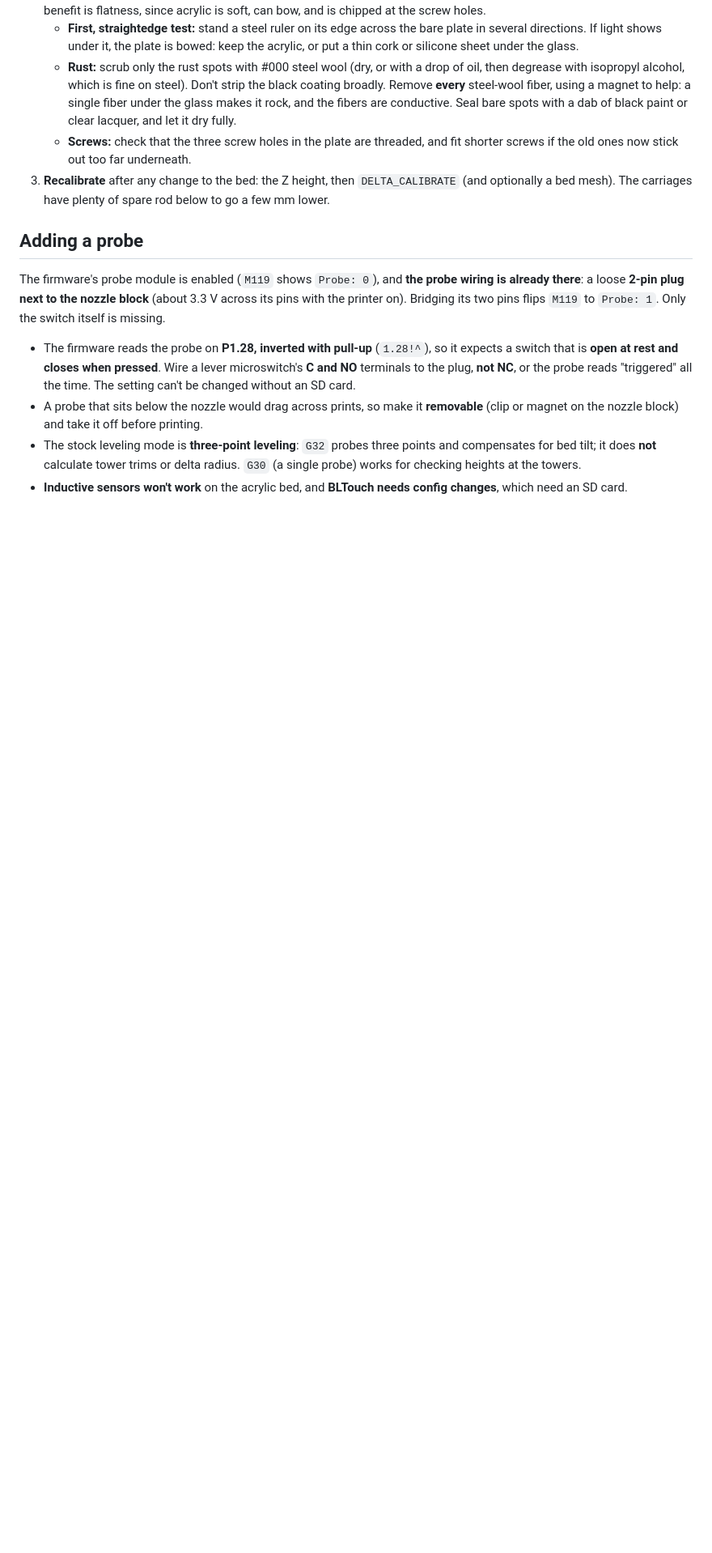
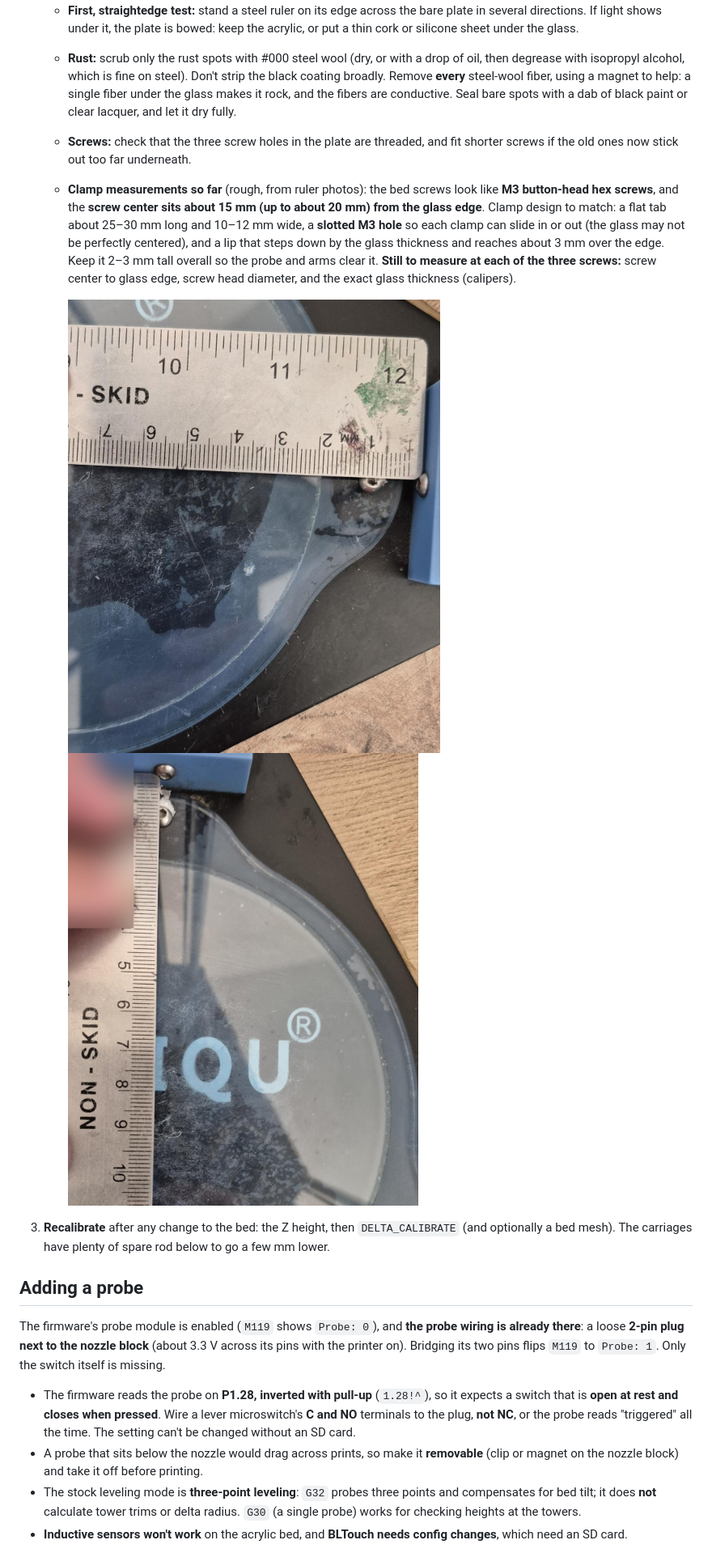
Before and after one commit to daniellopezq/Biqu-Magician-3D-Printer, a Markdown page: docs/reviving-the-magician.md, the part around the change. Shown at 81% size. Drawn GitHub-style; pictures changed too: docs/images/bed-screw-to-glass-ruler-1.jpg (added), docs/images/bed-screw-to-glass-ruler-2.jpg (added); blank space fills up the shorter version.

Commit message:
Glass clamps: screw-to-glass measurements, clamp dimensions and photos
Co-Authored-By: Claude Opus 5.5 <noreply@anthropic.com>
Claude-Session: https://claude.ai/code/session_01AHBV97ag6tkQLWKaugNCcc

```diff
--- a/docs/reviving-the-magician.md
+++ b/docs/reviving-the-magician.md
@@ -194,6 +194,10 @@ The glass raised the bed by about 2 mm, so the Z height Klipper saved on the bar
    - **First, straightedge test:** stand a steel ruler on its edge across the bare plate in several directions. If light shows under it, the plate is bowed: keep the acrylic, or put a thin cork or silicone sheet under the glass.
    - **Rust:** scrub only the rust spots with #000 steel wool (dry, or with a drop of oil, then degrease with isopropyl alcohol, which is fine on steel). Don't strip the black coating broadly. Remove **every** steel-wool fiber, using a magnet to help: a single fiber under the glass makes it rock, and the fibers are conductive. Seal bare spots with a dab of black paint or clear lacquer, and let it dry fully.
    - **Screws:** check that the three screw holes in the plate are threaded, and fit shorter screws if the old ones now stick out too far underneath.
+   - **Clamp measurements so far** (rough, from ruler photos): the bed screws look like **M3 button-head hex screws**, and the **screw center sits about 15 mm (up to about 20 mm) from the glass edge**. Clamp design to match: a flat tab about 25–30 mm long and 10–12 mm wide, a **slotted M3 hole** so each clamp can slide in or out (the glass may not be perfectly centered), and a lip that steps down by the glass thickness and reaches about 3 mm over the edge. Keep it 2–3 mm tall overall so the probe and arms clear it. **Still to measure at each of the three screws:** screw center to glass edge, screw head diameter, and the exact glass thickness (calipers).
+
+     ![Screw to glass edge, first screw](images/bed-screw-to-glass-ruler-1.jpg)
+     ![Screw to glass edge, from the tower foot](images/bed-screw-to-glass-ruler-2.jpg)
 3. **Recalibrate** after any change to the bed: the Z height, then `DELTA_CALIBRATE` (and optionally a bed mesh). The carriages have plenty of spare rod below to go a few mm lower.
 
 ## Adding a probe
```
